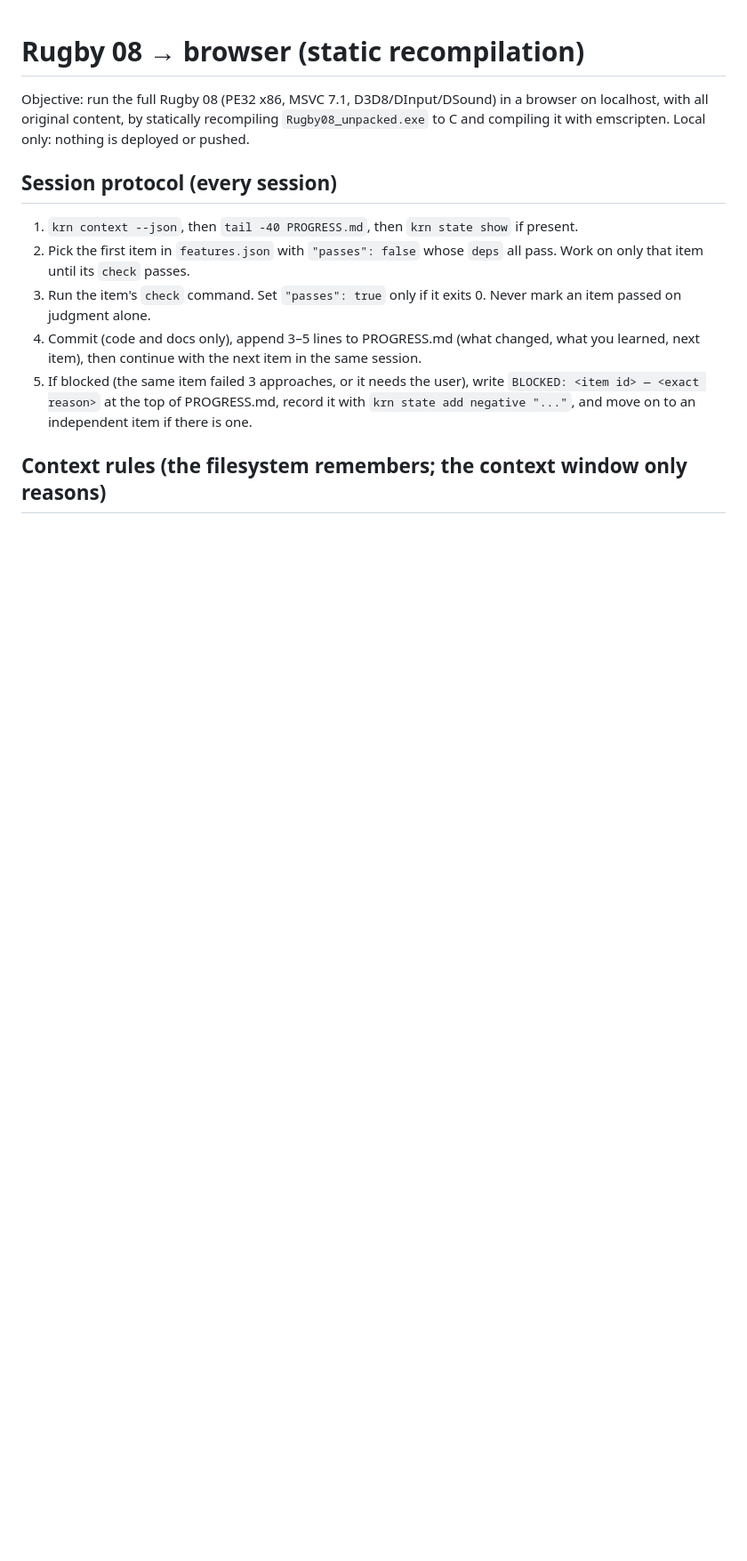
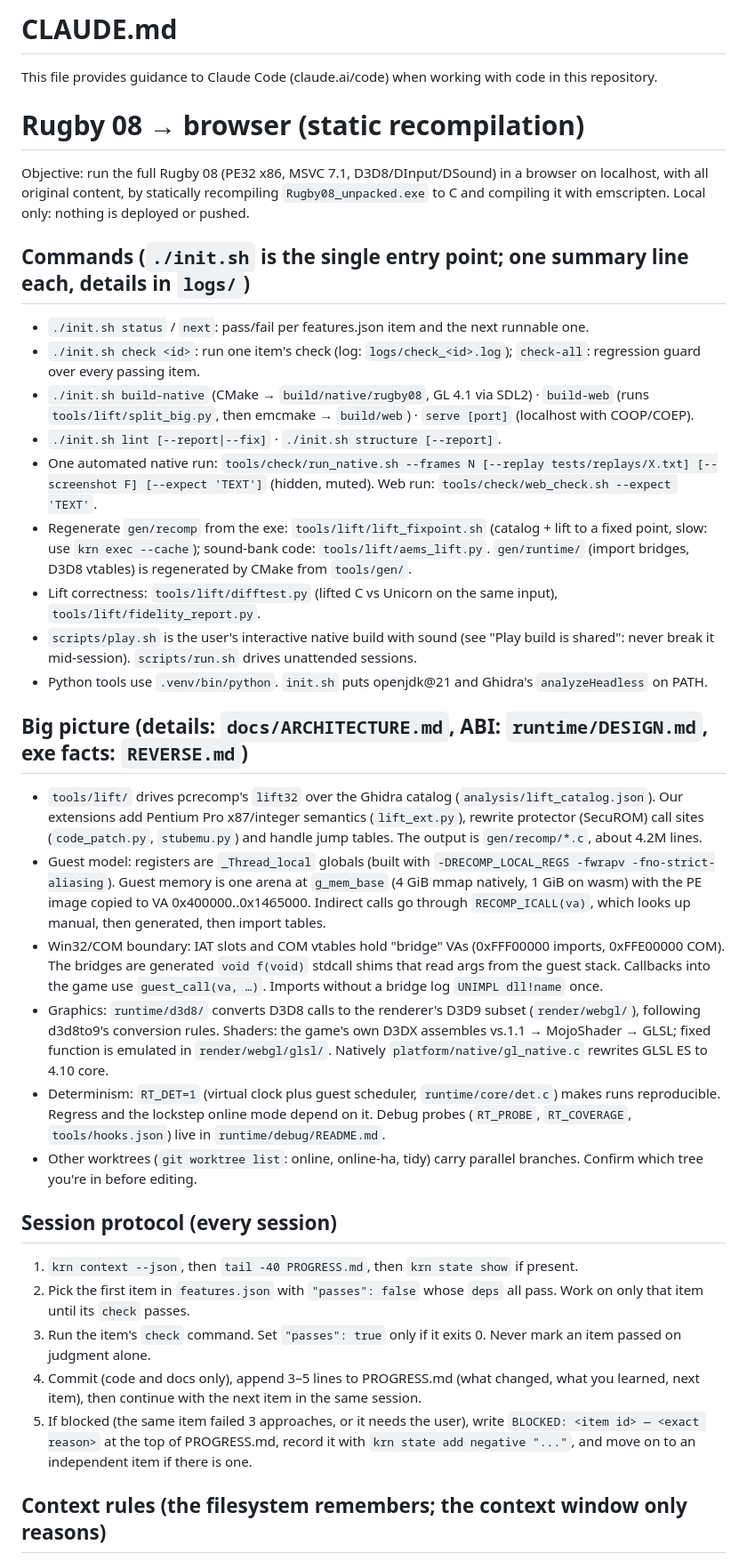
Before and after one commit to IFAKA/rugby08-web, a Markdown page: CLAUDE.md, the part around the change. Shown at 89% size. GitHub-like rendering; blank space fills up the shorter version.

Commit message:
CLAUDE.md: commands and big picture sections
Co-Authored-By: Claude <noreply@anthropic.com>

```diff
--- a/CLAUDE.md
+++ b/CLAUDE.md
@@ -1,6 +1,29 @@
+# CLAUDE.md
+
+This file provides guidance to Claude Code (claude.ai/code) when working with code in this repository.
+
 # Rugby 08 → browser (static recompilation)
 
 Objective: run the full Rugby 08 (PE32 x86, MSVC 7.1, D3D8/DInput/DSound) in a browser on localhost, with all original content, by statically recompiling `Rugby08_unpacked.exe` to C and compiling it with emscripten. Local only: nothing is deployed or pushed.
+
+## Commands (`./init.sh` is the single entry point; one summary line each, details in `logs/`)
+- `./init.sh status` / `next`: pass/fail per features.json item and the next runnable one.
+- `./init.sh check <id>`: run one item's check (log: `logs/check_<id>.log`); `check-all`: regression guard over every passing item.
+- `./init.sh build-native` (CMake → `build/native/rugby08`, GL 4.1 via SDL2) · `build-web` (runs `tools/lift/split_big.py`, then emcmake → `build/web`) · `serve [port]` (localhost with COOP/COEP).
+- `./init.sh lint [--report|--fix]` · `./init.sh structure [--report]`.
+- One automated native run: `tools/check/run_native.sh --frames N [--replay tests/replays/X.txt] [--screenshot F] [--expect 'TEXT']` (hidden, muted). Web run: `tools/check/web_check.sh --expect 'TEXT'`.
+- Regenerate `gen/recomp` from the exe: `tools/lift/lift_fixpoint.sh` (catalog + lift to a fixed point, slow: use `krn exec --cache`); sound-bank code: `tools/lift/aems_lift.py`. `gen/runtime/` (import bridges, D3D8 vtables) is regenerated by CMake from `tools/gen/`.
+- Lift correctness: `tools/lift/difftest.py` (lifted C vs Unicorn on the same input), `tools/lift/fidelity_report.py`.
+- `scripts/play.sh` is the user's interactive native build with sound (see "Play build is shared": never break it mid-session). `scripts/run.sh` drives unattended sessions.
+- Python tools use `.venv/bin/python`. `init.sh` puts openjdk@21 and Ghidra's `analyzeHeadless` on PATH.
+
+## Big picture (details: `docs/ARCHITECTURE.md`, ABI: `runtime/DESIGN.md`, exe facts: `REVERSE.md`)
+- `tools/lift/` drives pcrecomp's `lift32` over the Ghidra catalog (`analysis/lift_catalog.json`). Our extensions add Pentium Pro x87/integer semantics (`lift_ext.py`), rewrite protector (SecuROM) call sites (`code_patch.py`, `stubemu.py`) and handle jump tables. The output is `gen/recomp/*.c`, about 4.2M lines.
+- Guest model: registers are `_Thread_local` globals (built with `-DRECOMP_LOCAL_REGS -fwrapv -fno-strict-aliasing`). Guest memory is one arena at `g_mem_base` (4 GiB mmap natively, 1 GiB on wasm) with the PE image copied to VA 0x400000..0x1465000. Indirect calls go through `RECOMP_ICALL(va)`, which looks up manual, then generated, then import tables.
+- Win32/COM boundary: IAT slots and COM vtables hold "bridge" VAs (0xFFF00000 imports, 0xFFE00000 COM). The bridges are generated `void f(void)` stdcall shims that read args from the guest stack. Callbacks into the game use `guest_call(va, …)`. Imports without a bridge log `UNIMPL dll!name` once.
+- Graphics: `runtime/d3d8/` converts D3D8 calls to the renderer's D3D9 subset (`render/webgl/`), following d3d8to9's conversion rules. Shaders: the game's own D3DX assembles vs.1.1 → MojoShader → GLSL; fixed function is emulated in `render/webgl/glsl/`. Natively `platform/native/gl_native.c` rewrites GLSL ES to 4.10 core.
+- Determinism: `RT_DET=1` (virtual clock plus guest scheduler, `runtime/core/det.c`) makes runs reproducible. Regress and the lockstep online mode depend on it. Debug probes (`RT_PROBE`, `RT_COVERAGE`, `tools/hooks.json`) live in `runtime/debug/README.md`.
+- Other worktrees (`git worktree list`: online, online-ha, tidy) carry parallel branches. Confirm which tree you're in before editing.
 
 ## Session protocol (every session)
 1. `krn context --json`, then `tail -40 PROGRESS.md`, then `krn state show` if present.
```
